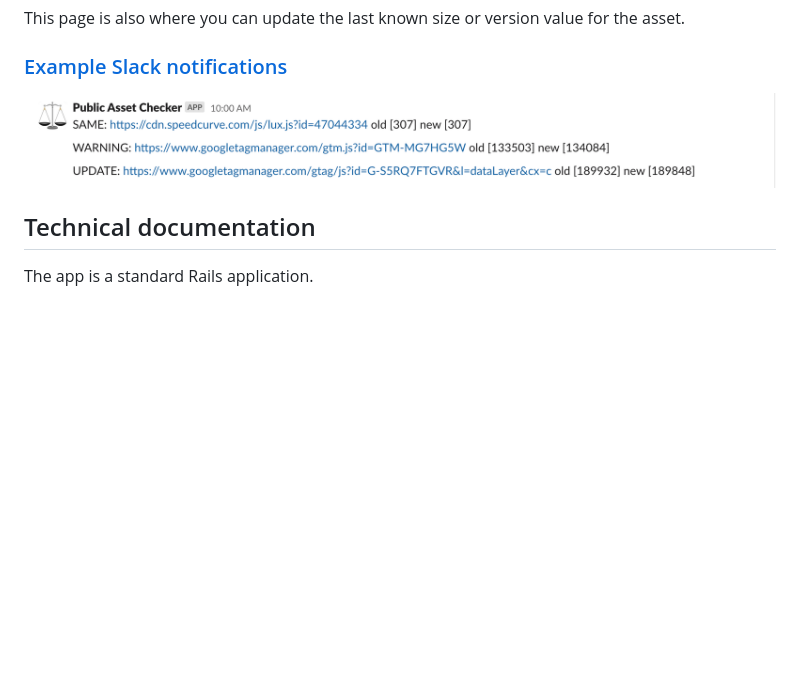
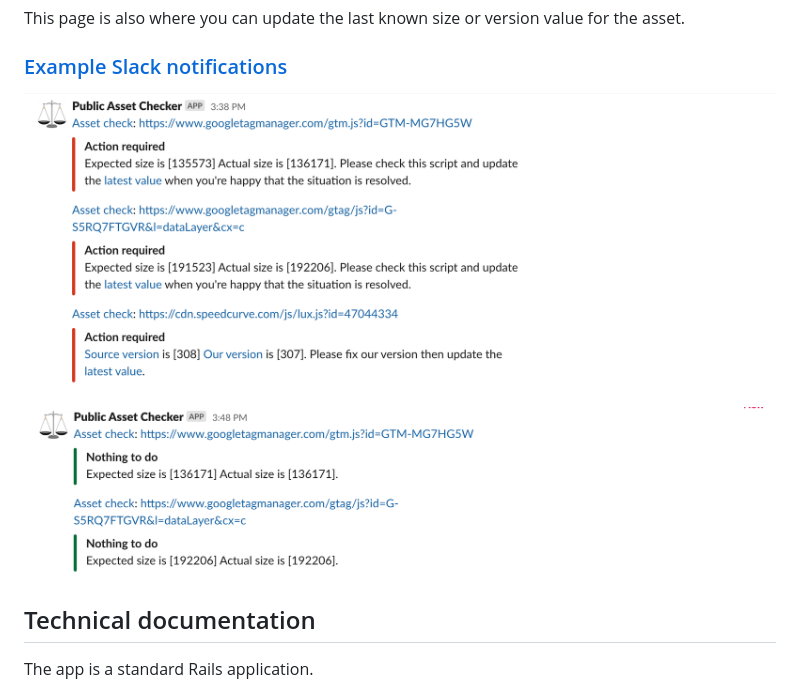
Before and after one commit to alphagov/public-asset-checker, a Markdown page: README.md, the part around the change. Rendered like a GitHub page; pictures changed too: docs/action-required-notification.png (added), docs/nothing-to-do-notification.png (added), docs/slack-notification.png (deleted); blank space fills up the shorter version.

Commit message:
Update README.md and add new notification images

```diff
--- a/README.md
+++ b/README.md
@@ -47,7 +47,9 @@ This page is also where you can update the last known size or version value for
 
 ### [Example Slack notifications](https://gds.slack.com/archives/C03BF2YV63E)
 
-![image](/docs/slack-notification.png)
+![image](/docs/action-required-notification.png)
+
+![image](/docs/nothing-to-do-notification.png)
 
 ## Technical documentation
 
```
